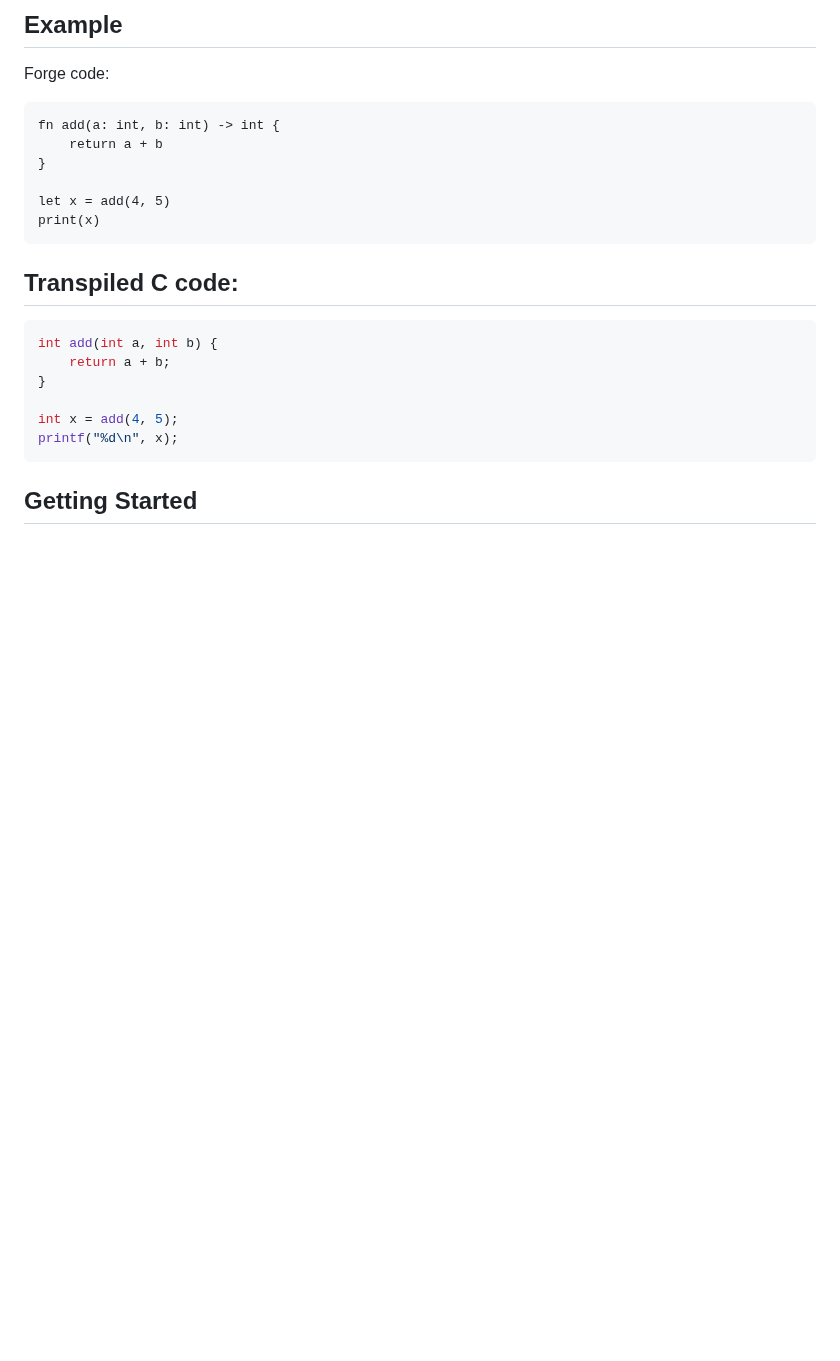
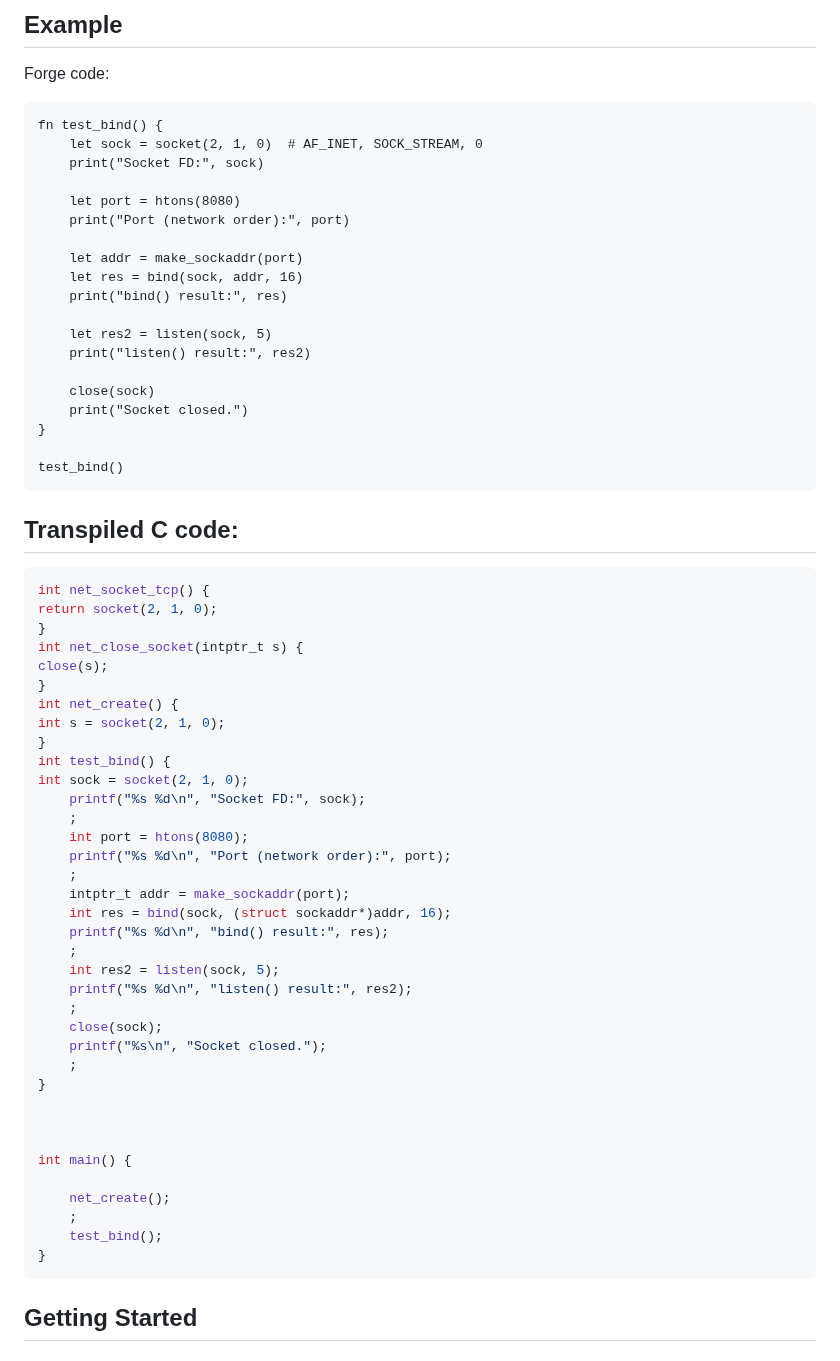
Before and after one commit to patrickp02/forge, a Markdown page: README.md, the part around the change. Drawn GitHub-style; blank space fills up the shorter version.

````diff
--- a/README.md
+++ b/README.md
@@ -27,22 +27,65 @@ Forge includes the following components:
 
 Forge code:
 ```forge
-fn add(a: int, b: int) -> int {
-    return a + b
+fn test_bind() {
+    let sock = socket(2, 1, 0)  # AF_INET, SOCK_STREAM, 0
+    print("Socket FD:", sock)
+
+    let port = htons(8080)
+    print("Port (network order):", port)
+
+    let addr = make_sockaddr(port)
+    let res = bind(sock, addr, 16)
+    print("bind() result:", res)
+
+    let res2 = listen(sock, 5)
+    print("listen() result:", res2)
+
+    close(sock)
+    print("Socket closed.")
 }
 
-let x = add(4, 5)
-print(x)
+test_bind()
 ```
 ## Transpiled C code:
 
 ```c
-int add(int a, int b) {
-    return a + b;
+int net_socket_tcp() {
+return socket(2, 1, 0);
+}
+int net_close_socket(intptr_t s) {
+close(s);
+}
+int net_create() {
+int s = socket(2, 1, 0);
+}
+int test_bind() {
+int sock = socket(2, 1, 0);
+    printf("%s %d\n", "Socket FD:", sock);
+    ;
+    int port = htons(8080);
+    printf("%s %d\n", "Port (network order):", port);
+    ;
+    intptr_t addr = make_sockaddr(port);
+    int res = bind(sock, (struct sockaddr*)addr, 16);
+    printf("%s %d\n", "bind() result:", res);
+    ;
+    int res2 = listen(sock, 5);
+    printf("%s %d\n", "listen() result:", res2);
+    ;
+    close(sock);
+    printf("%s\n", "Socket closed.");
+    ;
 }
 
-int x = add(4, 5);
-printf("%d\n", x);
+
+
+int main() {
+
+    net_create();
+    ;
+    test_bind();
+}
 ```
 
 ## Getting Started
````
